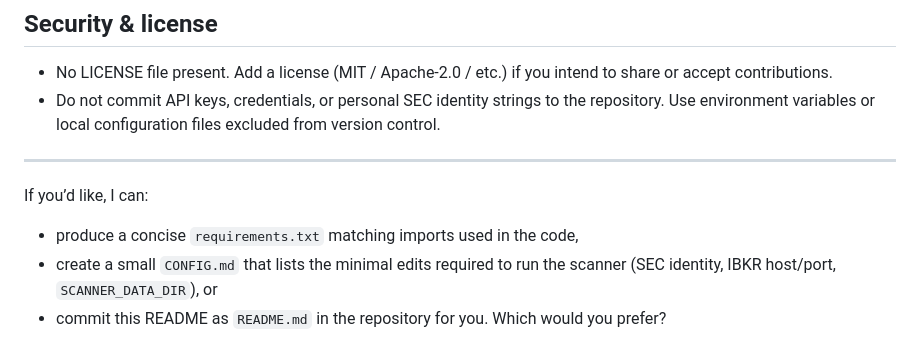
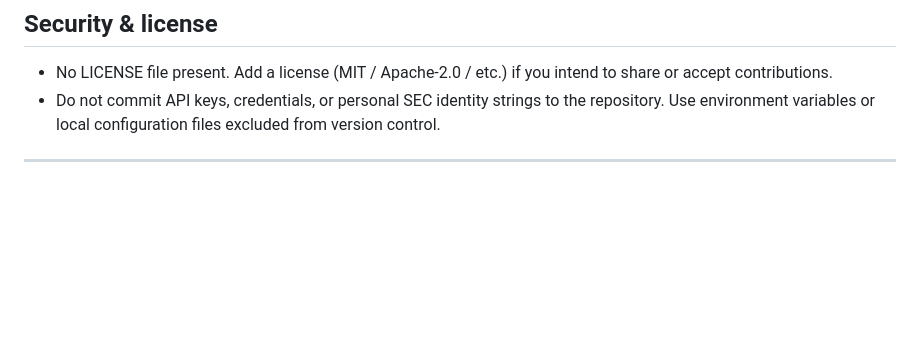
Before and after one commit to cchummer/options_activity_scanner, a Markdown page: README.md, the part around the change. Rendered like a GitHub page; blank space fills up the shorter version.

Commit message:
Update README.md
Removed unnecessary options for README enhancements.

```diff
--- a/README.md
+++ b/README.md
@@ -188,8 +188,3 @@ These CSVs drive the Flask UI and are suitable for later ML/backtesting experime
 - Do not commit API keys, credentials, or personal SEC identity strings to the repository. Use environment variables or local configuration files excluded from version control.
 
 ---
-
-If you’d like, I can:
-- produce a concise `requirements.txt` matching imports used in the code,
-- create a small `CONFIG.md` that lists the minimal edits required to run the scanner (SEC identity, IBKR host/port, `SCANNER_DATA_DIR`), or
-- commit this README as `README.md` in the repository for you. Which would you prefer?
```
